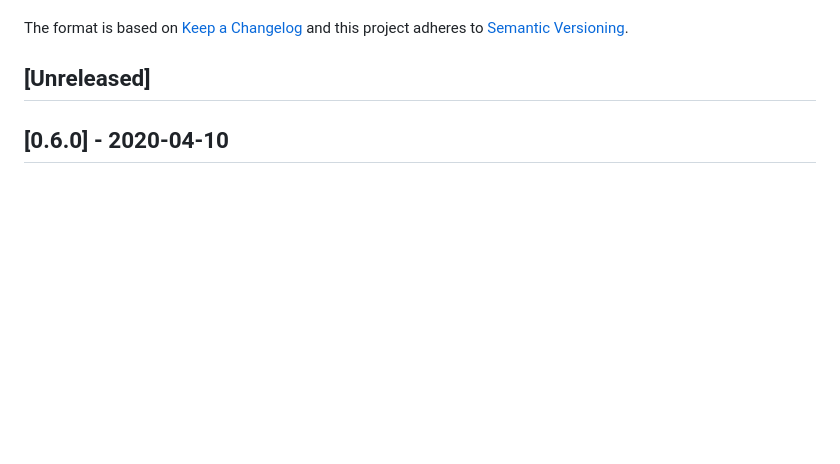
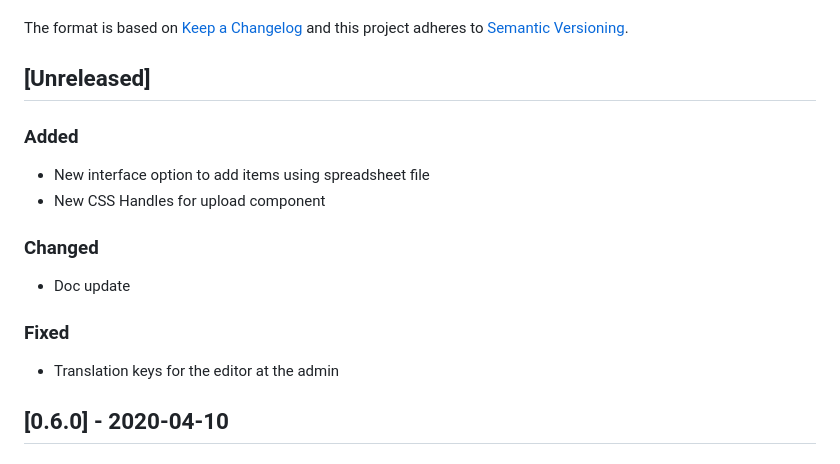
Before and after one commit to vtex-apps/quickorder, a Markdown page: CHANGELOG.md, the part around the change. Rendered like a GitHub page; blank space fills up the shorter version.

```diff
--- a/CHANGELOG.md
+++ b/CHANGELOG.md
@@ -6,6 +6,19 @@ The format is based on [Keep a Changelog](http://keepachangelog.com/en/1.0.0/)
 and this project adheres to [Semantic Versioning](http://semver.org/spec/v2.0.0.html).
 
 ## [Unreleased]
+
+### Added
+
+- New interface option to add items using spreadsheet file
+- New CSS Handles for upload component
+
+### Changed
+
+- Doc update
+
+### Fixed
+
+- Translation keys for the editor at the admin
 
 ## [0.6.0] - 2020-04-10
 
```
Also changed, not shown: docs/README.md (+35 -3 lines), docs/image/Category.gif (added), docs/image/Copy-n-Paste.gif (added), docs/image/Editor-Admin.png (added), docs/image/One-by-One.gif (added), docs/image/Spreadsheet.png (added), docs/image/Upload.gif (added), 9 other files.
